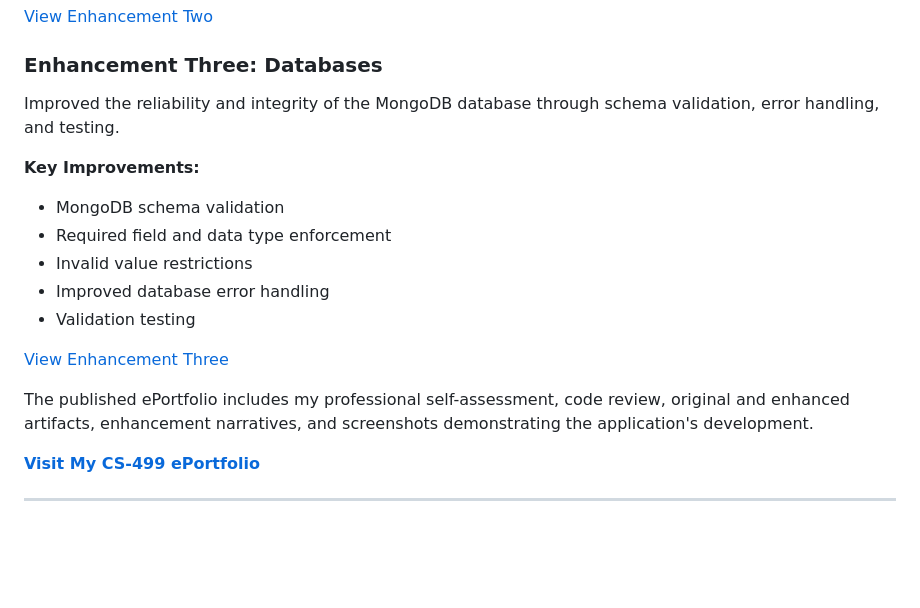
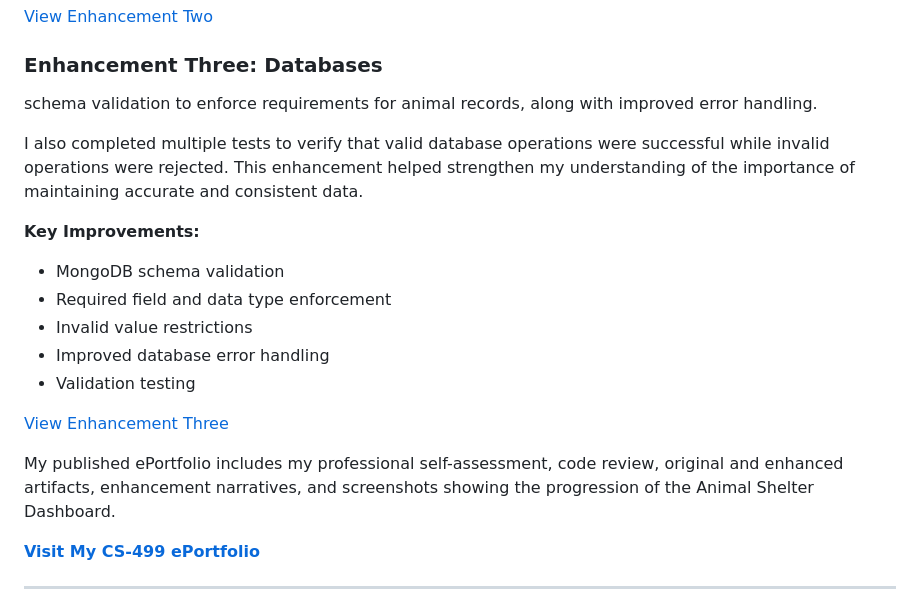
Before and after one commit to k-bressler/CS-499-ePortfolio, a Markdown page: README.md, the part around one of its changes. GitHub-like rendering; blank space fills up the shorter version.

```diff
--- a/README.md
+++ b/README.md
@@ -73,7 +77,9 @@ Implemented advanced search functionality to improve how users retrieve and orga
 
 ### Enhancement Three: Databases
 
-Improved the reliability and integrity of the MongoDB database through schema validation, error handling, and testing.
+schema validation to enforce requirements for animal records, along with improved error handling.
+
+I also completed multiple tests to verify that valid database operations were successful while invalid operations were rejected. This enhancement helped strengthen my understanding of the importance of maintaining accurate and consistent data.
 
 **Key Improvements:**
 - MongoDB schema validation
@@ -84,7 +90,7 @@ Improved the reliability and integrity of the MongoDB database through schema va
 
 [View Enhancement Three](enhancement-three/)
 
-The published ePortfolio includes my professional self-assessment, code review, original and enhanced artifacts, enhancement narratives, and screenshots demonstrating the application's development.
+My published ePortfolio includes my professional self-assessment, code review, original and enhanced artifacts, enhancement narratives, and screenshots showing the progression of the Animal Shelter Dashboard.
 
 **[Visit My CS-499 ePortfolio](https://k-bressler.github.io/CS-499-ePortfolio/)**
 
```
Also changed, not shown: other parts of README.md (+15 -11 lines).
